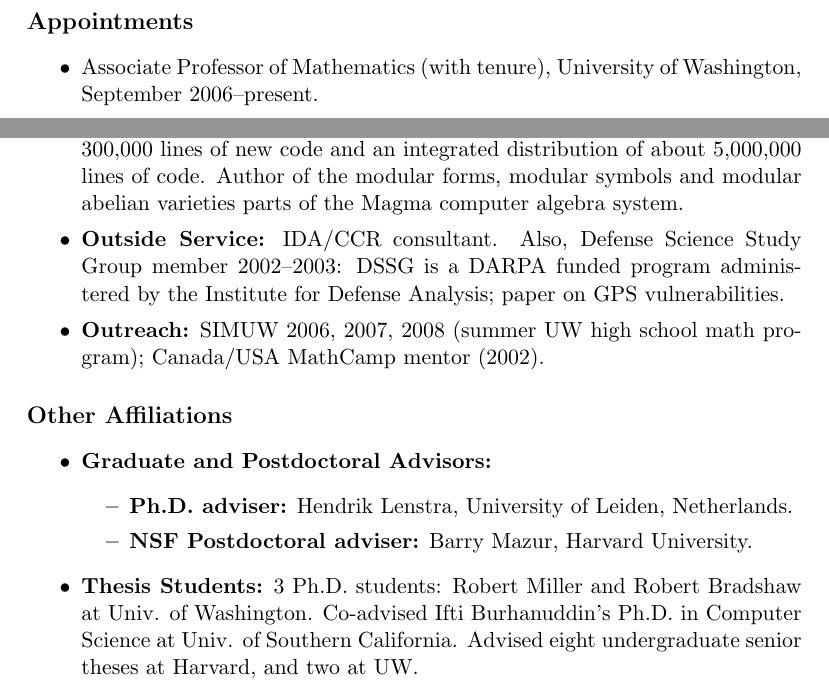
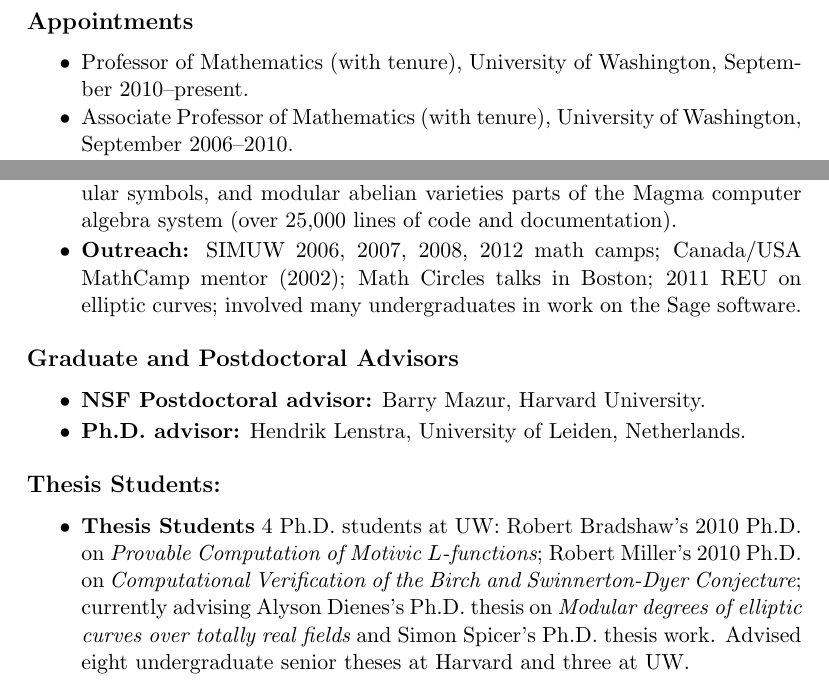
Before and after one commit to williamstein/rrf2012, a LaTeX CV (cv.tex): two parts of the page, joined at a grey line, cut so that both start at the same text. Compiled offline with pdfLaTeX.

Commit message:
finished the cv

```diff
--- a/cv.tex
+++ b/cv.tex
@@ -1,6 +1,6 @@
 \documentclass[11pt]{article}
 \include{macros}
-\newcommand{\thisdocument}{RRF: Biographical Sketch}
+\newcommand{\thisdocument}{RRF: Curriculum Vitae}
 
 \begin{document}
 %\maketitle
@@ -16,9 +17,11 @@
 \end{center}
 
 \head{Appointments}
-\begin{itemize}\setlength{\itemsep}{0ex}
+\begin{itemize}\setlength{\itemsep}{-0.8ex}
+\item Professor of Mathematics (with tenure),
+University of Washington, September 2010--present.
 \item Associate Professor of Mathematics (with tenure),
-University of Washington, September 2006--present.
+University of Washington, September 2006--2010.
 \item Associate Professor of Mathematics (with tenure),
 UC San Diego, July 2005--June 2006.
 \item Benjamin Peirce Assistant  Professor  of Mathematics,
@@ -34,34 +39,74 @@ under Barry Mazur at Harvard University, August 2000--May 2004.
+  project (well over 100,000 lines of the Sage code was written by the
+  PI).  Author of the modular forms, modular symbols, and modular
+  abelian varieties parts of the Magma computer algebra system (over
+  25,000 lines of code and documentation).
+%These
+%  are tools used by mathematicians who do computations with modular
+%  forms.%
 
-\item {\bf Research Tools:} Director of the Sage project, which has
-  produced over 300,000 lines of new code and an integrated
-  distribution of about 5,000,000 lines of code.  Author of the
-  modular forms, modular symbols and modular abelian varieties parts
-  of the Magma computer algebra system.%
+%\item {\bf Databases:} Cre Modular Forms
+%Database. This contains continually expanding data about
+%elliptic curves and modular forms:
+%{\tt http://www.wstein.org/Tables/}.
 
-\item {\bf Outside Service:} IDA/CCR consultant.  Also, Defense
-  Science Study Group member 2002--2003: DSSG is a DARPA funded
-  program administered by the Institute for Defense Analysis; paper on
-  GPS vulnerabilities.
-\item {\bf Outreach:} SIMUW 2006, 2007, 2008 (summer UW high school
-  math program); Canada/USA MathCamp mentor (2002).
+\item {\bf Outreach:} SIMUW 2006, 2007, 2008, 2012  math
+  camps; Canada/USA MathCamp mentor (2002); Math Circles talks in
+  Boston; 2011 REU on elliptic curves; involved many
+  undergraduates in work on the Sage software.
 \end{itemize}
 
-\head{Other Affiliations}
-\newcommand{\hl}[1]{#1}%
-\begin{itemize}\setlength{\itemsep}{0ex}
-\item \textbf{Graduate and Postdoctoral Advisors:}
-\begin{itemize}
-\item {\bf Ph.D. adviser:} Hendrik Lenstra, University of Leiden,
+\head{Graduate and Postdoctoral Advisors}
+\begin{itemize}\setlength{\itemsep}{-0.5ex}
+\item {\bf NSF Postdoctoral advisor:} Barry Mazur, Harvard
+University.
+\item {\bf Ph.D. advisor:} Hendrik Lenstra, University of Leiden,
 Netherlands.%
-\item {\bf NSF Postdoctoral adviser:} Barry Mazur, Harvard
-University.
 \end{itemize}
-\item \textbf{Thesis Students:}  3 Ph.D. students:
-Robert Miller and Robert Bradshaw at Univ. of Washington.
-Co-advised Ifti Burhanuddin's Ph.D. in Computer Science at Univ. of
-Southern California. Advised eight undergraduate senior theses at
-Harvard, and two at UW.
+\head{Thesis Students:}
+\begin{itemize}\setlength{\itemsep}{-0.5ex}
+\item \textbf{Thesis Students}  4 Ph.D. students at UW:
+Robert Bradshaw's 2010 Ph.D. on {\em Provable Computation of Motivic
+$L$-functions}; Robert Miller's 2010 Ph.D. on {\em Computational Verification of
+the Birch and Swinnerton-Dyer Conjecture};
+currently advising Alyson Dienes's Ph.D. thesis on
+{\em Modular degrees of elliptic curves over totally real fields}
+and Simon Spicer's Ph.D. thesis work.
+Advised eight undergraduate senior theses at
+Harvard and three at UW.
 \end{itemize}
 
+% \newpage
+
+% \begin{center}
+% \head{Biographical Statement}
+% \end{center}
+
+% \noindent{}William Stein will contribute to this project in both a
+% research and managerial role.  Stein has been a driving force over the
+% last 10 years in applications of computation to research on modular
+% forms, $L$-functions, and associated arithmetic objects.  As director
+% of the Sage project (http://sagemath.org), he has experience managing
+% working groups and working with undergraduates on a wide range of
+% projects.
+
+% \vspace{2ex}
+
+
+% \noindent{}{\bf Support Statement:}
+% The proposed project naturally fits in with my other
+% NSF-funded research on the Birch and Swinnerton-Dyer conjecture, from
+% which I will receive 2 months summer support during the next 2 years
+% and funding for travel and materials (DMS-0653968).  I have also
+% received an NSF grant (DMS-0703583) to support one postdoc for three
+% years, who will work on developing exact linear algebra algorithms and
+% implementations for Sage.  I am a co-PI on the Arizona Winter School
+% grant (DMS-0602287); this is a yearly 1-week 120-person graduate
+% student workshop in arithmetic geometry, whose upcoming topics mesh
+% well with the themes of the current proposal (e.g., the next theme is
+% quadratic forms, and theta series of quadratic forms are modular
+% forms).  I will also be directing graduate and undergraduate research
+% that is related to this project during the academic year, not just
+% during the summer.  Finally, I am also applying to the NSF FRG program
+% for additional money to support a postdoc and workshops.
 
 \end{document}
```
Also changed, not shown: cv.tex (15 more changed lines).
